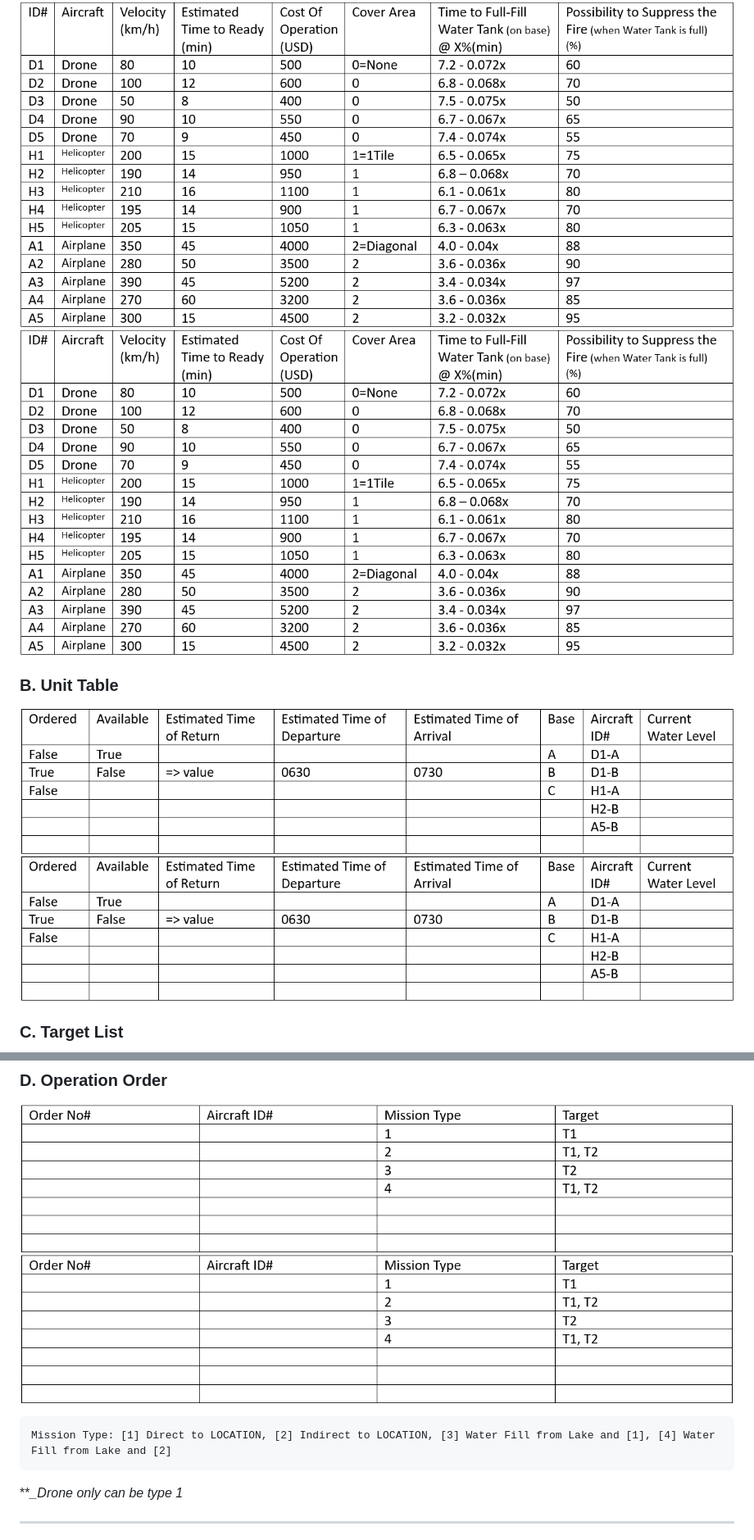
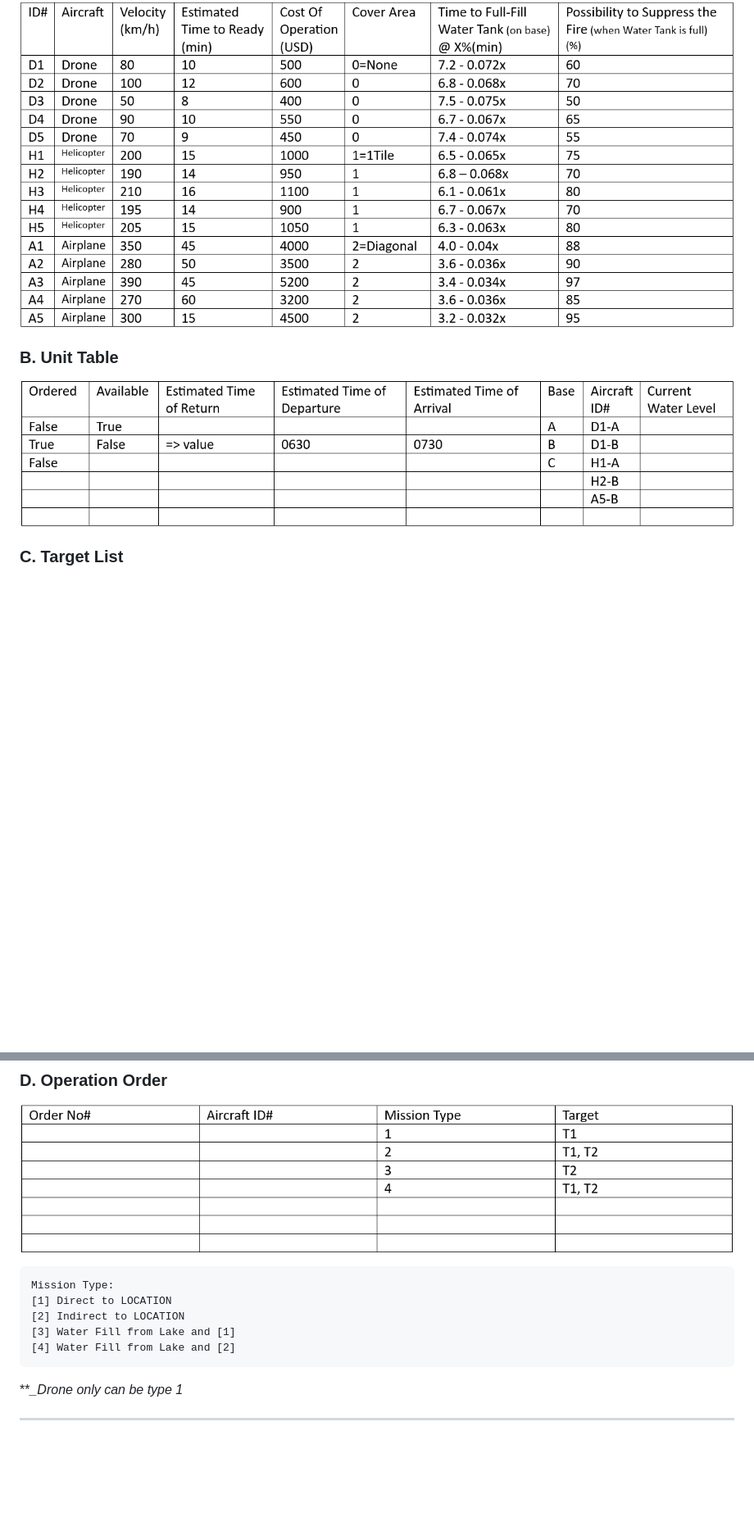
Before and after one commit to DGPLT/FOS, a Markdown page: README.md, 2 parts joined by grey strips. Shown at 82% size. GitHub-like rendering; blank space fills up the shorter version.

Commit message:
Docs: fix docs errors

```diff
--- a/README.md
+++ b/README.md
@@ -39,11 +42,9 @@ ___
 ## **2. Data Tables**
 ### **A. Aircraft Spec Sheet**
 ![Aircraft Spec Sheet](./etc/spec_sheet.png)
-![Aircraft Spec Sheet (Github)](/etc/spec_sheet.png)
 
 ### **B. Unit Table**
 ![Unit Table](./etc/unit.png)
-![Unit Table (Github)](/etc/unit.png)
 
 ### **C. Target List**
 ![Target List](./etc/target_list.png)
@@ -55,8 +54,11 @@ ___
 
 ### **D. Operation Order**
 ![Operation Order](./etc/operation_order.png)
-![Operation Order (Github)](/etc/operation_order.png)
-<pre>Mission Type: [1] Direct to LOCATION, [2] Indirect to LOCATION, [3] Water Fill from Lake and [1], [4] Water Fill from Lake and [2]</pre>
+<pre>Mission Type:
+[1] Direct to LOCATION
+[2] Indirect to LOCATION
+[3] Water Fill from Lake and [1]
+[4] Water Fill from Lake and [2]</pre>
 ***_Drone only can be type 1*
 ___
 
```
Also changed, not shown: other parts of README.md (+7 -8 lines).
